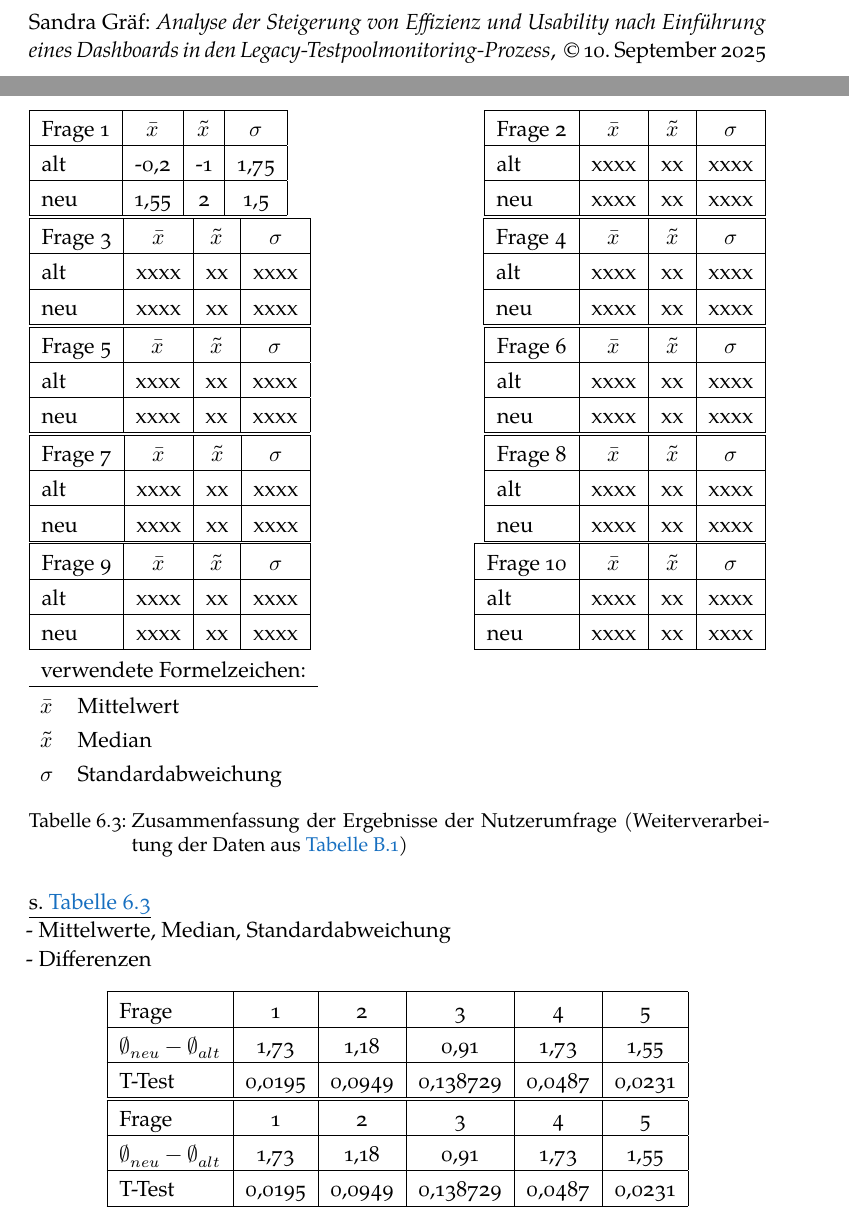
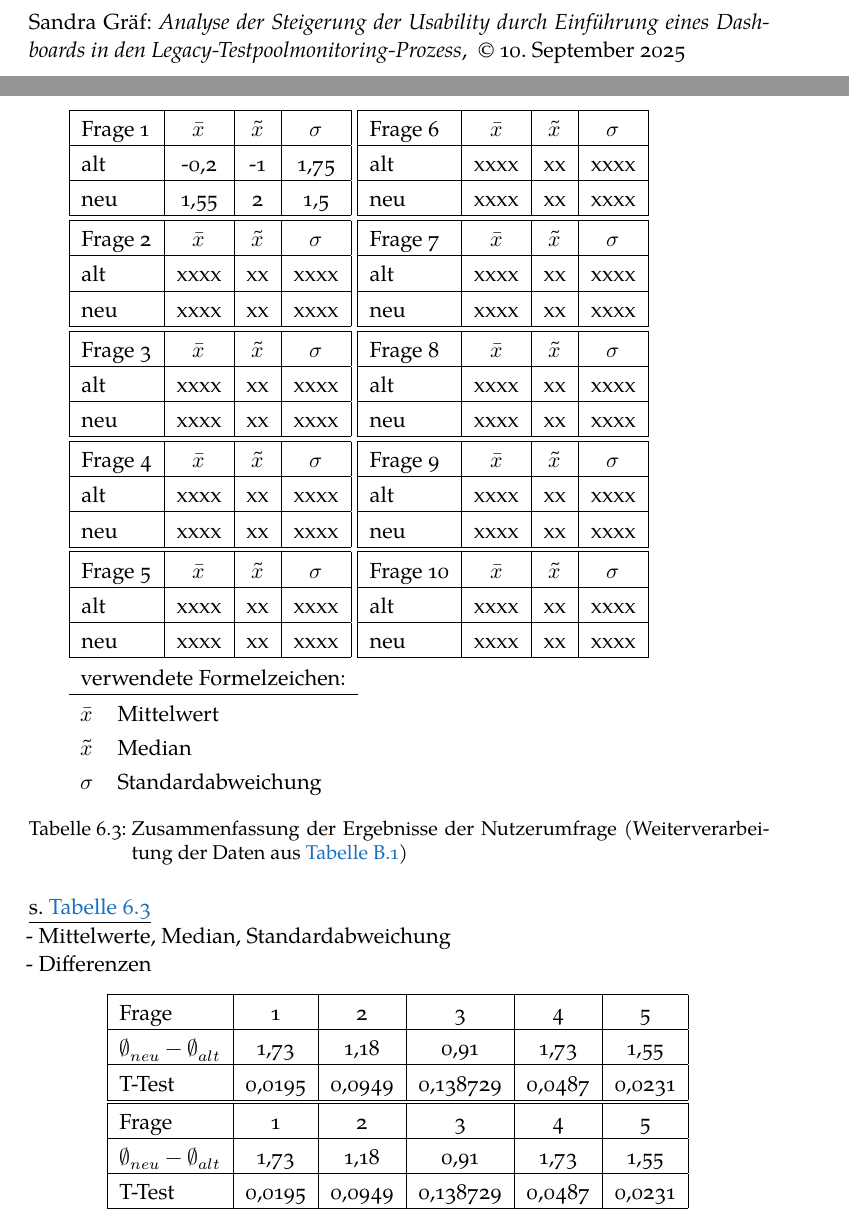
Before and after one commit to sxndrx-cxlxnx/h_da_B7-Bachelorarbeit, a LaTeX thesis (thesis.tex, which reads chapters/05_Ergebnisse/06_Befragung_Pruemper.tex, hdathesis-config.tex): two parts of pages 2 and 28 of 48, joined at a grey line, cut so that both start at the same text. Compiled offline with XeLaTeX; a missing font is replaced by an installed copy or a similar font.

Commit message:
added package für Tabellenformatiereung

```diff
--- a/chapters/05_Ergebnisse/06_Befragung_Pruemper.tex
+++ b/chapters/05_Ergebnisse/06_Befragung_Pruemper.tex
@@ -26,35 +26,37 @@
 
 % Tabelle
 \begin{table}[H]
+%\centering
+\justifying
 \begin{tabular}{|l|c|c|c|}
 \hline
 Frage 1   & $\Bar{x}$ & $\Tilde{x}$ & $\sigma$ \\ \hline
 alt       & -0,2      & -1          & 1,75     \\ \hline
 neu       & 1,55      & 2           & 1,5      \\ \hline
 %Differenz & +1,75     & +3          & -        \\ \hline
-\end{tabular}
-\begin{tabular}{|l|c|c|c|}
+%\end{tabular}
+%\begin{tabular}{|l|c|c|c|}
 \hline
 Frage 2   & $\Bar{x}$ & $\Tilde{x}$ & $\sigma$ \\ \hline
 alt       & xxxx      &  xx         &  xxxx    \\ \hline
 neu       & xxxx      &  xx         &  xxxx    \\ \hline
 %Differenz &           &             & -        \\ \hline
-\end{tabular}
-\begin{tabular}{|l|c|c|c|}
+%\end{tabular}
+%\begin{tabular}{|l|c|c|c|}
 \hline
 Frage 3   & $\Bar{x}$ & $\Tilde{x}$ & $\sigma$ \\ \hline
 alt       & xxxx      &  xx         &  xxxx    \\ \hline
 neu       & xxxx      &  xx         &  xxxx    \\ \hline
 %Differenz &           &             & -        \\ \hline
-\end{tabular}
-\begin{tabular}{|l|c|c|c|}
+%\end{tabular}
+%\begin{tabular}{|l|c|c|c|}
 \hline
 Frage 4   & $\Bar{x}$ & $\Tilde{x}$ & $\sigma$ \\ \hline
 alt       & xxxx      &  xx         &  xxxx    \\ \hline
 neu       & xxxx      &  xx         &  xxxx    \\ \hline
 %Differenz &           &             & -        \\ \hline
-\end{tabular}
-\begin{tabular}{|l|c|c|c|}
+%\end{tabular}
+%\begin{tabular}{|l|c|c|c|}
 \hline
 Frage 5   & $\Bar{x}$ & $\Tilde{x}$ & $\sigma$ \\ \hline
 alt       & xxxx      &  xx         &  xxxx    \\ \hline
@@ -67,35 +69,36 @@ Frage 6   & $\Bar{x}$ & $\Tilde{x}$ & $\sigma$ \\ \hline
 alt       & xxxx      &  xx         &  xxxx    \\ \hline
 neu       & xxxx      &  xx         &  xxxx    \\ \hline
 %Differenz &           &             & -        \\ \hline
-\end{tabular}
-\begin{tabular}{|l|c|c|c|}
+%\end{tabular}
+%\begin{tabular}{|l|c|c|c|}
 \hline
 Frage 7   & $\Bar{x}$ & $\Tilde{x}$ & $\sigma$ \\ \hline
 alt       & xxxx      &  xx         &  xxxx    \\ \hline
 neu       & xxxx      &  xx         &  xxxx    \\ \hline
 %Differenz &           &             & -        \\ \hline
-\end{tabular}
-\begin{tabular}{|l|c|c|c|}
+%\end{tabular}
+%\begin{tabular}{|l|c|c|c|}
 \hline
 Frage 8   & $\Bar{x}$ & $\Tilde{x}$ & $\sigma$ \\ \hline
 alt       & xxxx      &  xx         &  xxxx    \\ \hline
 neu       & xxxx      &  xx         &  xxxx    \\ \hline
 %Differenz &           &             & -        \\ \hline
-\end{tabular}
-\begin{tabular}{|l|c|c|c|}
+%\end{tabular}
+%\begin{tabular}{|l|c|c|c|}
 \hline
 Frage 9   & $\Bar{x}$ & $\Tilde{x}$ & $\sigma$ \\ \hline
 alt       & xxxx      &  xx         &  xxxx    \\ \hline
 neu       & xxxx      &  xx         &  xxxx    \\ \hline
 %Differenz &           &             & -        \\ \hline
-\end{tabular}
-\begin{tabular}{|l|c|c|c|}
+%\end{tabular}
+%\begin{tabular}{|l|c|c|c|}
 \hline
 Frage 10   & $\Bar{x}$ & $\Tilde{x}$ & $\sigma$ \\ \hline
 alt       & xxxx      &  xx         &  xxxx    \\ \hline
 neu       & xxxx      &  xx         &  xxxx    \\ \hline
 %Differenz &           &             & -        \\ \hline
 \end{tabular}
+
 \begin{tabular}{ll}
 \multicolumn{2}{l}{verwendete Formelzeichen:} \\ \hline
 $\Bar{x}$          & Mittelwert               \\
--- a/hdathesis-config.tex
+++ b/hdathesis-config.tex
@@ -7,8 +7,8 @@
 % ****************************************************************************************************
 % 1. Personal data and user ad-hoc commands
 % ****************************************************************************************************
-%\newcommand{\myTitle}{Analyse der Effizienzsteigerung durch Dashboards im Legacy-Kontext am Beispiel des Testpoolmonitoring-Prozesses\xspace}
-\newcommand{\myTitle}{Analyse der Steigerung von Effizienz und Usability nach Einführung eines Dashboards in den Legacy-Testpoolmonitoring-Prozess\xspace}
+%\newcommand{\myTitle}{Analyse der Steigerung von Effizienz und Usability nach Einführung eines Dashboards in den Legacy-Testpoolmonitoring-Prozess\xspace}
+\newcommand{\myTitle}{Analyse der Steigerung der Usability durch Einführung eines Dashboards in den Legacy-Testpoolmonitoring-Prozess\xspace}
 %\newcommand{\mySubtitle}{ \xspace}
 %\newcommand{\mySubtitle}{Exposé\xspace}
 \newcommand{\myDegree}{Bachelor of Science (B.\,Sc.)\xspace}
@@ -40,7 +40,7 @@
 
 % ****************************************************************************************************
 % 4. Loading some handy packages
-
+\usepackage{ragged2e}
 % ****************************************************************************************************
 % ****************************************************************************************************
 % Packages with options that might require adjustments
```
